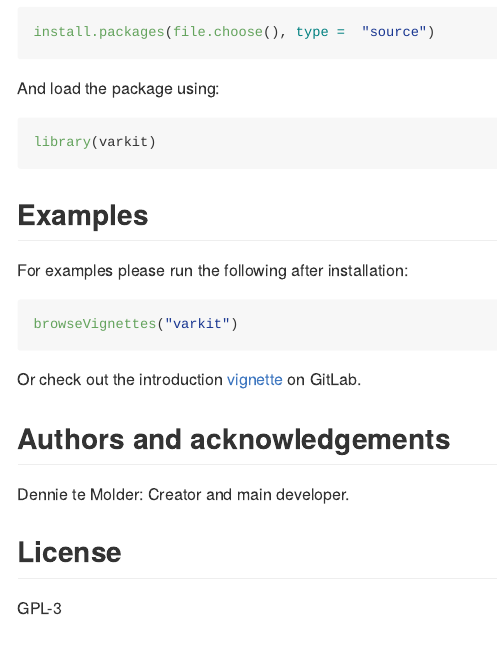
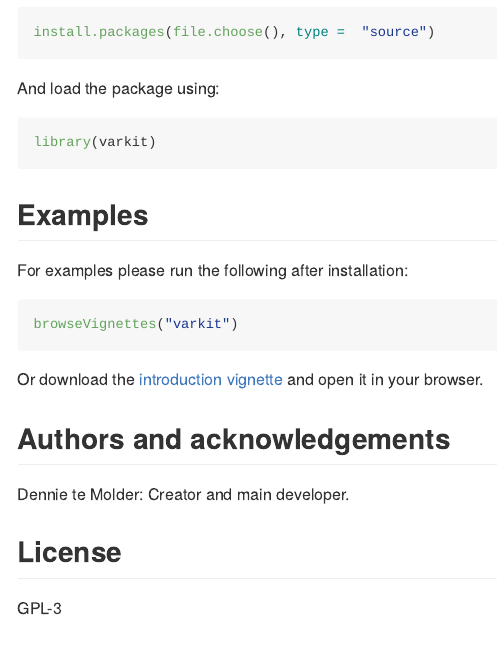
Before and after one commit to DennieTeMolder/VarKit, an R Markdown document (README.Rmd): the page in a window 1100 px wide, from 790 px down. The pictures show the output file README.md that the author committed with the source, drawn offline in the style of GitHub.

Commit message:
README: refer to the introduction HTML

````diff
--- a/README.Rmd
+++ b/README.Rmd
@@ -65,7 +65,8 @@ For examples please run the following after installation:
 browseVignettes("varkit")
 ```
 
-Or check out the introduction [vignette](https://git.wur.nl/molde006/varkit/-/blob/main/vignettes/varkit.Rmd) on GitLab.
+Or download the [introduction vignette](https://git.wur.nl/molde006/varkit/-/raw/main/doc/varkit.html?inline=false)
+and open it in your browser.
 
 ## Authors and acknowledgements
 Dennie te Molder: Creator and main developer.
````
Also changed, not shown: README.md.
